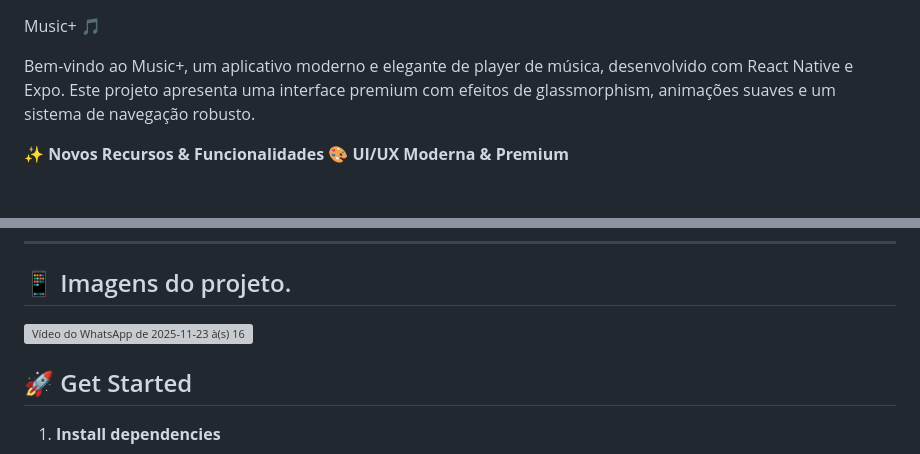
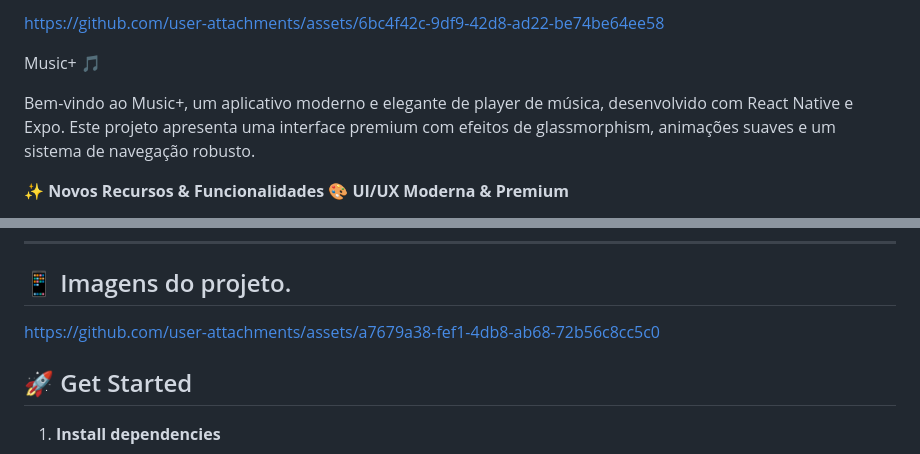
Before and after one commit to vitorsantabi/Music-Play-React-Native-app, a Markdown page: README.md, 2 parts joined by grey strips. GitHub-like rendering; blank space fills up the shorter version; grey boxes are pictures that could not be loaded.

Commit message:
Enhance README with project details and images
Added links and improved project description in README.

```diff
--- a/README.md
+++ b/README.md
@@ -1,3 +1,7 @@
+
+
+https://github.com/user-attachments/assets/6bc4f42c-9df9-42d8-ad22-be74be64ee58
+
 Music+ 🎵
 
 Bem-vindo ao Music+, um aplicativo moderno e elegante de player de música, desenvolvido com React Native e Expo.
@@ -21,7 +25,13 @@ Este projeto apresenta uma interface premium com efeitos de glassmorphism, anima
 
 ---
 ## 📱 Imagens do projeto.
-![Vídeo do WhatsApp de 2025-11-23 à(s) 16 29 43_afffce8b](https://github.com/user-attachments/assets/ac66a2df-2e38-499c-b5a6-ca4ed42d89ba)
+
+
+
+https://github.com/user-attachments/assets/a7679a38-fef1-4db8-ab68-72b56c8cc5c0
+
+
+
 ## 🚀 Get Started
 
 1. **Install dependencies**
```
